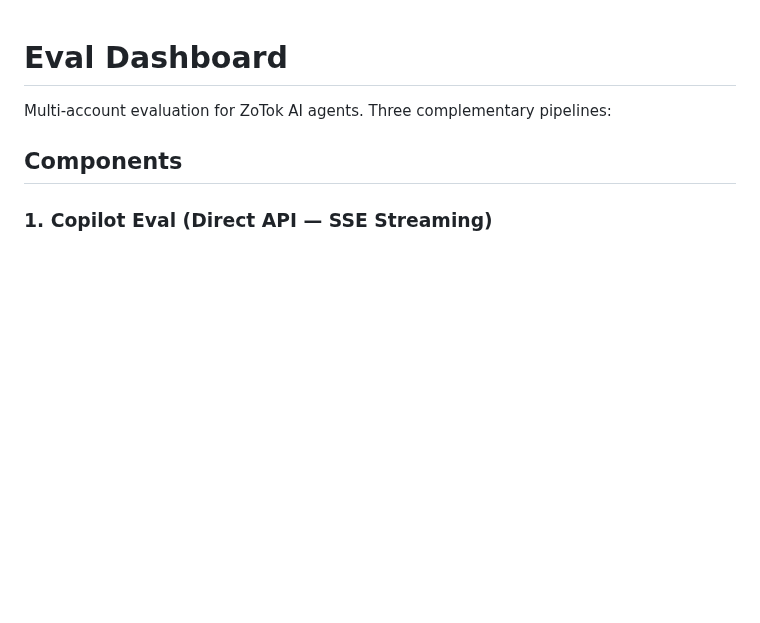
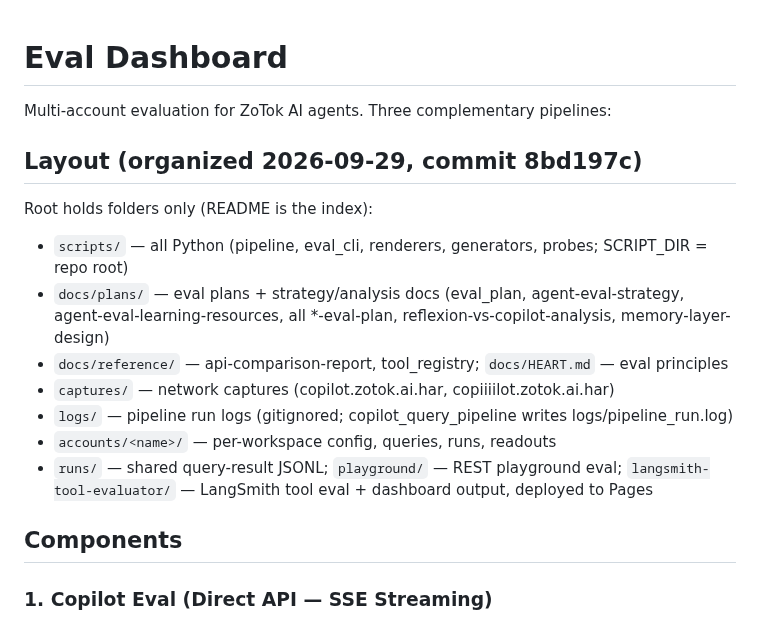
Before and after one commit to navneetlearns/langsmith-tool-evaluator, a Markdown page: README.md, the part around the change. Drawn GitHub-style; blank space fills up the shorter version.

Commit message:
docs: add layout index to README (post-reorg 8bd197c)

```diff
--- a/README.md
+++ b/README.md
@@ -1,6 +1,19 @@
 # Eval Dashboard
 
 Multi-account evaluation for ZoTok AI agents. Three complementary pipelines:
+
+## Layout (organized 2026-09-29, commit 8bd197c)
+
+Root holds folders only (README is the index):
+
+- `scripts/` — all Python (pipeline, eval_cli, renderers, generators, probes; SCRIPT_DIR = repo root)
+- `docs/plans/` — eval plans + strategy/analysis docs (eval_plan, agent-eval-strategy,
+  agent-eval-learning-resources, all *-eval-plan, reflexion-vs-copilot-analysis, memory-layer-design)
+- `docs/reference/` — api-comparison-report, tool_registry; `docs/HEART.md` — eval principles
+- `captures/` — network captures (copilot.zotok.ai.har, copiiiilot.zotok.ai.har)
+- `logs/` — pipeline run logs (gitignored; copilot_query_pipeline writes logs/pipeline_run.log)
+- `accounts/<name>/` — per-workspace config, queries, runs, readouts
+- `runs/` — shared query-result JSONL; `playground/` — REST playground eval; `langsmith-tool-evaluator/` — LangSmith tool eval + dashboard output, deployed to Pages
 
 ## Components
 
```
